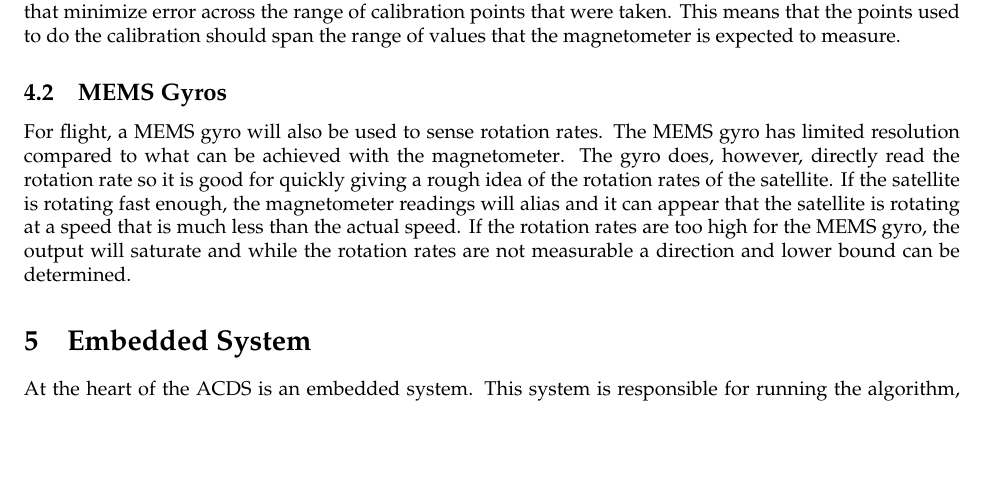
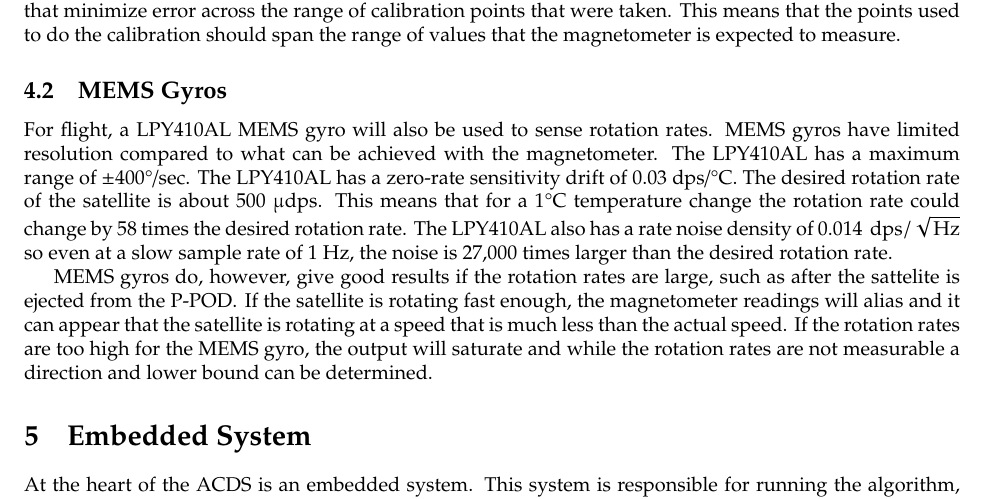
Before and after one commit to JesseMFrey/thesis, a LaTeX thesis (single-chapter.tex, which reads CubeSatHardware_ch.tex): part of page 12 of 15, cut so that both start at the same text, the shorter picture padded with empty space. Compiled offline with pdfLaTeX.

Commit message:
Improved MEMS gyro section

```diff
--- a/CubeSatHardware_ch.tex
+++ b/CubeSatHardware_ch.tex
@@ -521,7 +521,9 @@ The least squared solution minimizes the error across all data points. This resu
 
 \subsection{\acs{MEMS} Gyros}
 
-For flight, a \ac{MEMS} gyro will also be used to sense rotation rates. The \ac{MEMS} gyro has limited resolution compared to what can be achieved with the magnetometer\todo{Perhaps should have some sort of evidence for this}. The gyro does, however, directly read the rotation rate so it is good for quickly giving a rough idea of the rotation rates of the satellite. If the satellite is rotating fast enough, the magnetometer readings will alias and it can appear that the satellite is rotating at a speed that is much less than the actual speed. If the rotation rates are too high for the \ac{MEMS} gyro, the output will saturate and while the rotation rates are not measurable a direction and lower bound can be determined.
+For flight, a LPY410AL \ac{MEMS} gyro will also be used to sense rotation rates. \ac{MEMS} gyros have limited resolution compared to what can be achieved with the magnetometer. The LPY410AL has a maximum range of \textpm 400\textdegree /sec. The LPY410AL has a zero-rate sensitivity drift of 0.03~dps/\textdegree C. The desired rotation rate of the satellite is about 500~\textmu dps. This means that for a 1\textdegree C temperature change the rotation rate could change by 58 times the desired rotation rate. The LPY410AL also has a rate noise density of 0.014~$\unit{dps}{/}\sqrt{\unit{Hz}}$ so even at a slow sample rate of 1~Hz, the noise is 27,000 times larger than the desired rotation rate.
+
+\ac{MEMS} gyros do, however, give good results if the rotation rates are large, such as after the sattelite is ejected from the \ac{PPOD}. If the satellite is rotating fast enough, the magnetometer readings will alias and it can appear that the satellite is rotating at a speed that is much less than the actual speed. If the rotation rates are too high for the \ac{MEMS} gyro, the output will saturate and while the rotation rates are not measurable a direction and lower bound can be determined.
 
 
 \section{Embedded System}
```
